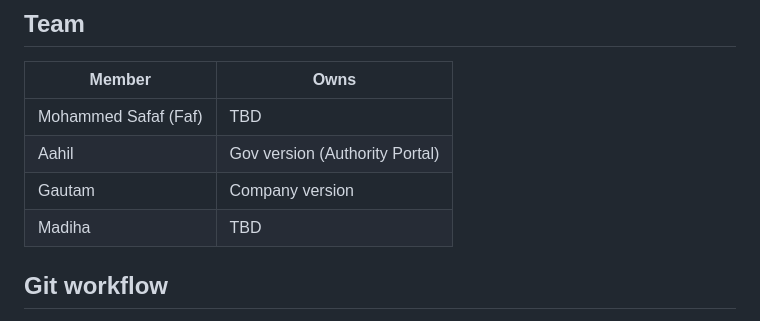
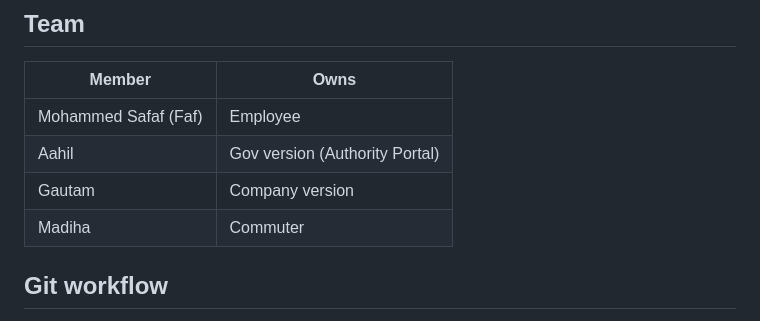
Before and after one commit to aahilsheikhofficial/Shinkai_devs_SDIT, a Markdown page: README.md, the part around the change. Drawn GitHub-style.

Commit message:
Update team member roles in README

```diff
--- a/README.md
+++ b/README.md
@@ -97,10 +97,10 @@ Real keys go only in `.env` / `local.properties` (gitignored). Never commit them
 
 | Member | Owns |
 |---|---|
-| Mohammed Safaf (Faf) | TBD |
+| Mohammed Safaf (Faf) | Employee |
 | Aahil | Gov version (Authority Portal) |
 | Gautam | Company version |
-| Madiha | TBD |
+| Madiha | Commuter |
 
 ## Git workflow
 
```
